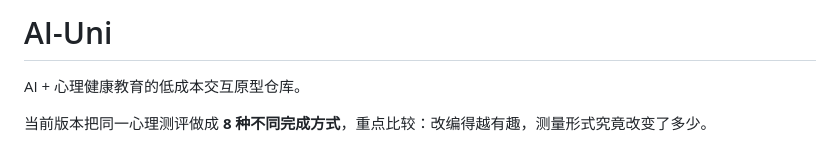
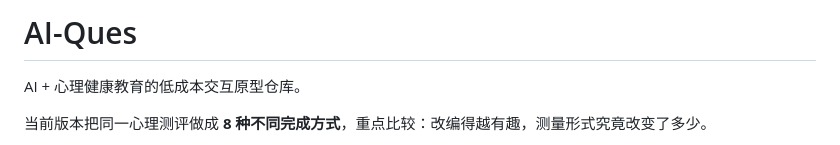
Before and after one commit to CochraneK/AI-Ques, a Markdown page: README.md, the part around one of its changes. Rendered like a GitHub page.

```diff
--- a/README.md
+++ b/README.md
@@ -1,4 +1,4 @@
-# AI-Uni
+# AI-Ques
 
 AI + 心理健康教育的低成本交互原型仓库。
 
```
Also changed, not shown: other parts of README.md (+1 -1 lines).
